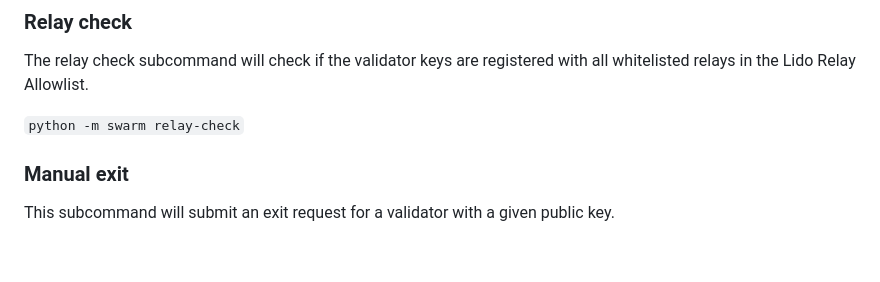
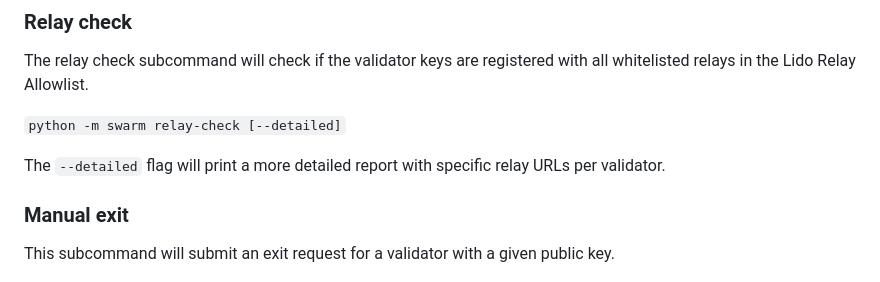
Before and after one commit to Firstset/validator-swarm, a Markdown page: README.md, the part around the change. GitHub-like rendering; blank space fills up the shorter version.

```diff
--- a/README.md
+++ b/README.md
@@ -174,7 +174,9 @@ The state check subcommand will retrieve all keys registered in CSM, validator c
 
 The relay check subcommand will check if the validator keys are registered with all whitelisted relays in the Lido Relay Allowlist.
 
-`python -m swarm relay-check`
+`python -m swarm relay-check [--detailed]`
+
+The `--detailed` flag will print a more detailed report with specific relay URLs per validator.
 
 ### Manual exit
 
```
